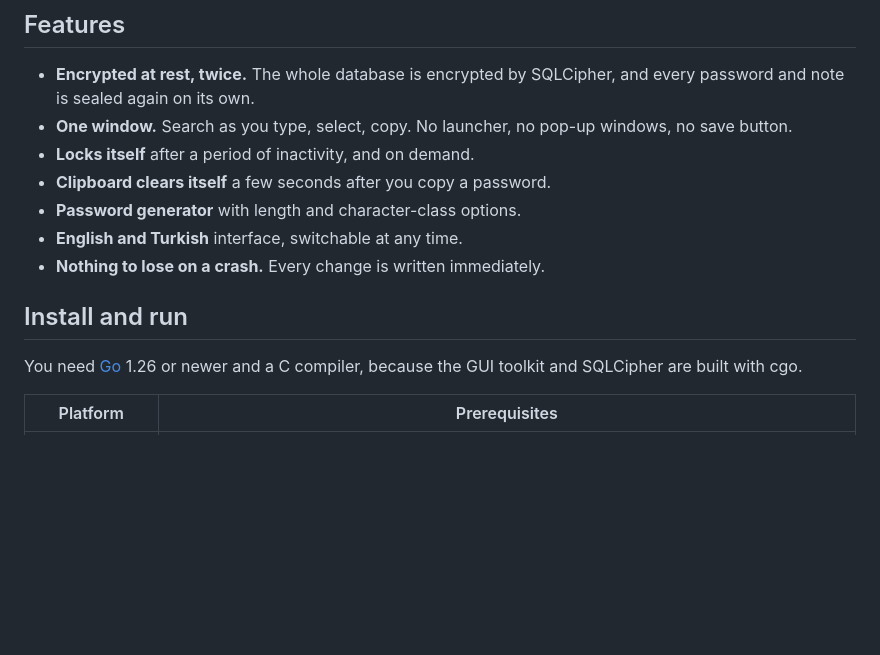
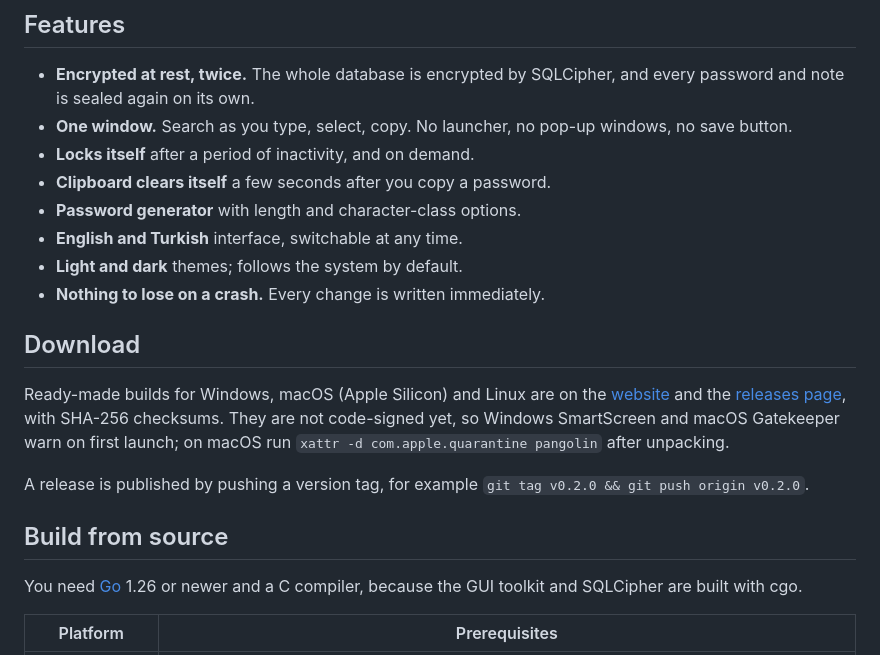
Before and after one commit to KaanBahaSever/pangolin, a Markdown page: README.md, the part around one of its changes. Rendered like a GitHub page; blank space fills up the shorter version.

Commit message:
docs: link website, downloads and themed screenshots in README
Co-Authored-By: Claude Opus 5.5 <noreply@anthropic.com>

```diff
--- a/README.md
+++ b/README.md
@@ -44,9 +55,22 @@ stored anywhere.
 - **Clipboard clears itself** a few seconds after you copy a password.
 - **Password generator** with length and character-class options.
 - **English and Turkish** interface, switchable at any time.
+- **Light and dark** themes; follows the system by default.
 - **Nothing to lose on a crash.** Every change is written immediately.
 
-## Install and run
+## Download
+
+Ready-made builds for Windows, macOS (Apple Silicon) and Linux are on the
+[website](https://kaanbahasever.github.io/pangolin/#download) and the
+[releases page](https://github.com/KaanBahaSever/pangolin/releases/latest),
+with SHA-256 checksums. They are not code-signed yet, so Windows SmartScreen
+and macOS Gatekeeper warn on first launch; on macOS run
+`xattr -d com.apple.quarantine pangolin` after unpacking.
+
+A release is published by pushing a version tag, for example
+`git tag v0.2.0 && git push origin v0.2.0`.
+
+## Build from source
 
 You need [Go](https://go.dev/dl/) 1.26 or newer and a C compiler, because
 the GUI toolkit and SQLCipher are built with cgo.
```
Also changed, not shown: other parts of README.md (+12 -1 lines).
